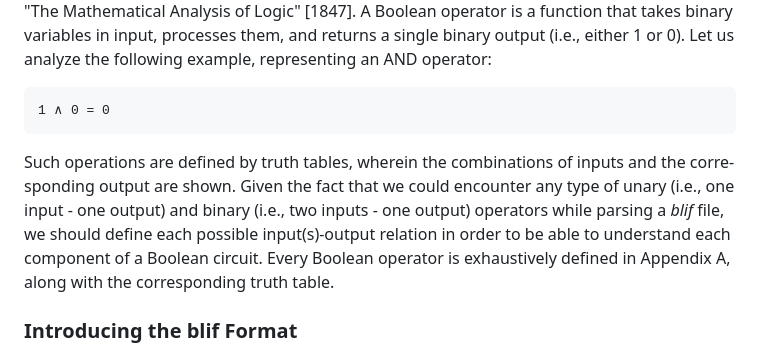
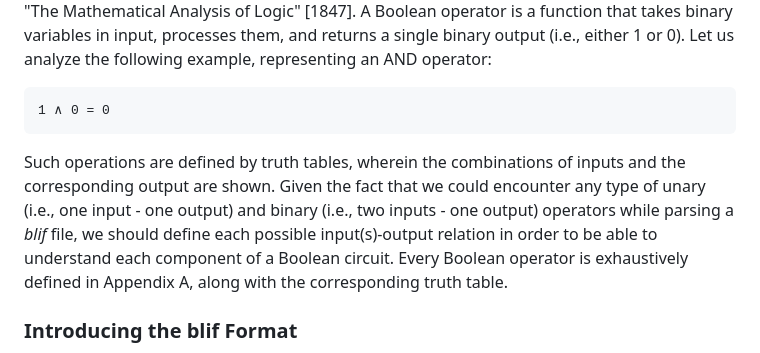
Before and after one commit to matteoalberici4/bachelor-project-2022, a Markdown page: README.md, the part around the change. GitHub-like rendering.

```diff
--- a/README.md
+++ b/README.md
@@ -16,11 +16,8 @@ Let us analyze the following example, representing an AND operator:
 
     1 ∧ 0 = 0
 
-Such operations are defined by truth tables, wherein the combinations of inputs and the corre-
-sponding output are shown. Given the fact that we could encounter any type of unary (i.e., one
-input - one output) and binary (i.e., two inputs - one output) operators while parsing a *blif* file,
-we should define each possible input(s)-output relation in order to be able to understand each
-component of a Boolean circuit. Every Boolean operator is exhaustively defined in Appendix A,
+Such operations are defined by truth tables, wherein the combinations of inputs and the corresponding output are shown. Given the fact that we could encounter any type of unary (i.e., one
+input - one output) and binary (i.e., two inputs - one output) operators while parsing a *blif* file, we should define each possible input(s)-output relation in order to be able to understand each component of a Boolean circuit. Every Boolean operator is exhaustively defined in Appendix A,
 along with the corresponding truth table.
 <br>
 
```
